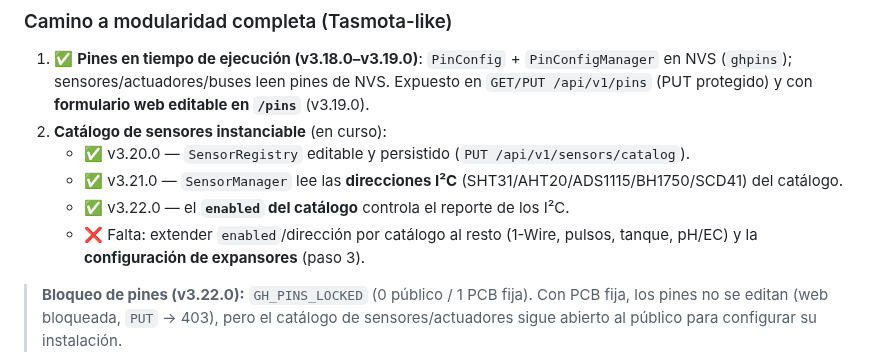
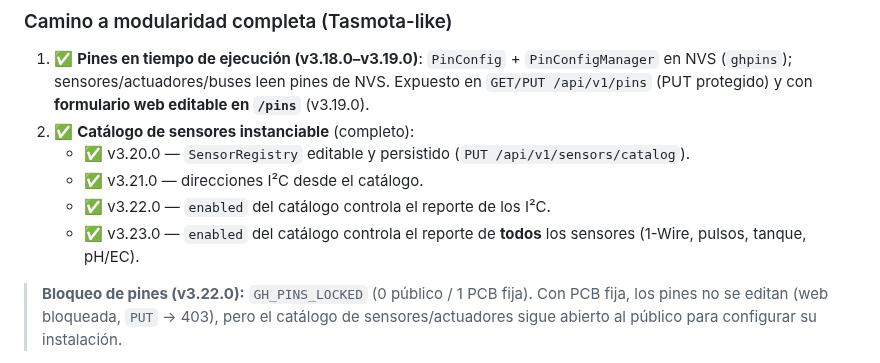
Before and after one commit to AlessandroKlein/Invernadero, a Markdown page: docs/MEJORAS.md, the part around the change. GitHub-like rendering.

```diff
--- a/docs/MEJORAS.md
+++ b/docs/MEJORAS.md
@@ -275,12 +275,12 @@ sin tocar código; la configuración **de hardware** todavía es compile-time.
    `PinConfigManager` en NVS (`ghpins`); sensores/actuadores/buses leen pines de
    NVS. Expuesto en `GET/PUT /api/v1/pins` (PUT protegido) y con **formulario web
    editable en `/pins`** (v3.19.0).
-2. **Catálogo de sensores instanciable** (en curso):
+2. ✅ **Catálogo de sensores instanciable** (completo):
    - ✅ v3.20.0 — `SensorRegistry` editable y persistido (`PUT /api/v1/sensors/catalog`).
-   - ✅ v3.21.0 — `SensorManager` lee las **direcciones I²C** (SHT31/AHT20/ADS1115/BH1750/SCD41) del catálogo.
-   - ✅ v3.22.0 — el **`enabled` del catálogo** controla el reporte de los I²C.
-   - ❌ Falta: extender `enabled`/dirección por catálogo al resto (1-Wire, pulsos,
-     tanque, pH/EC) y la **configuración de expansores** (paso 3).
+   - ✅ v3.21.0 — direcciones I²C desde el catálogo.
+   - ✅ v3.22.0 — `enabled` del catálogo controla el reporte de los I²C.
+   - ✅ v3.23.0 — `enabled` del catálogo controla el reporte de **todos** los
+     sensores (1-Wire, pulsos, tanque, pH/EC).
 
 > **Bloqueo de pines (v3.22.0):** `GH_PINS_LOCKED` (0 público / 1 PCB fija). Con
 > PCB fija, los pines no se editan (web bloqueada, `PUT` → 403), pero el catálogo
```
Also changed, not shown: CHANGELOG.md (+7 -0 lines).
